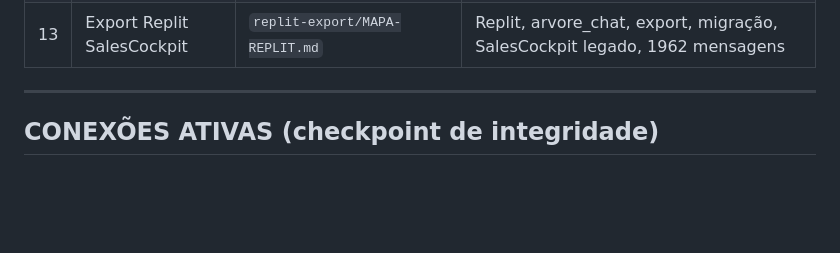
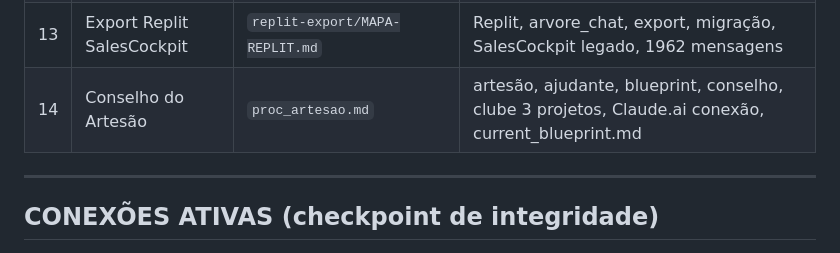
Before and after one commit to yurituccieterovic-cell/Site-ST, a Markdown page: aliancapanorama-src/tango/tango.md, the part around the change. GitHub-like rendering; blank space fills up the shorter version.

```diff
--- a/aliancapanorama-src/tango/tango.md
+++ b/aliancapanorama-src/tango/tango.md
@@ -24,6 +24,7 @@
 | 11 | Hierarquia completa de IAs | `sistema-ia-hierarquia-20260708.md` | DEP, Crowd, Porteiro, Pack IA Mestre, TASKS universal, Guarda-chuva, Curador, SPEC, Clube de Professores |
 | 12 | Pack IA individual de cada IA | `ias/INDICE-IAS.md` → `ias/pack-*.md` | pack-isa, pack-amanda, pack-meky, pack-marta, pack-arvore, pack-dodge, pack-dep, pack-crowd, pack-porteiro, cadeia biótica |
 | 13 | Export Replit SalesCockpit | `replit-export/MAPA-REPLIT.md` | Replit, arvore_chat, export, migração, SalesCockpit legado, 1962 mensagens |
+| 14 | Conselho do Artesão | `proc_artesao.md` | artesão, ajudante, blueprint, conselho, clube 3 projetos, Claude.ai conexão, current_blueprint.md |
 
 ---
 
```
Also changed, not shown: aliancapanorama-src/tango/proc_artesao.md (added, +138 -0 lines).
